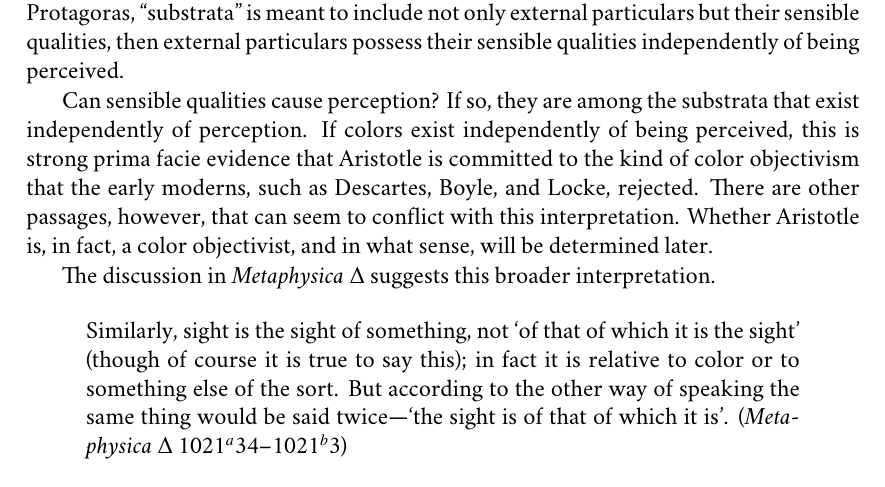
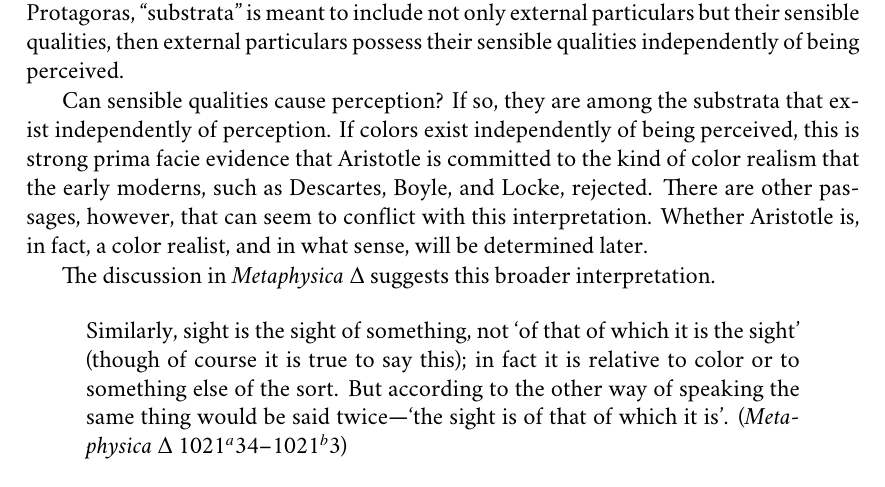
Before and after one commit to PhilGeek/formwithoutmatter, a LaTeX thesis (aristotle.tex, which reads perception_at_a_distance.tex): part of page 28 of 157, cut so that both start at the same text. Compiled offline with XeLaTeX; a missing font is replaced by an installed copy or a similar font.

Commit message:
Adjusted nomenclature

```diff
--- a/perception_at_a_distance.tex
+++ b/perception_at_a_distance.tex
@@ -92,7 +92,7 @@ Aristotle provides metaphysical and phenomenological grounds for the existence o
 
 It is unclear what Aristotle means by ``substrata''. Does he mean persisting particulars like artifacts and natural objects? Or does he mean something broader in this context, broad enough to include not only external particulars but their qualities as well? Just because particulars must be independent causes of perception, it does not follow that they possess their sensible qualities independently of perception, or that their qualities can themselves be the cause of perception. If, on the other hand, in the argument against Protagoras, ``substrata'' is meant to include not only external particulars but their sensible qualities, then external particulars possess their sensible qualities independently of being perceived.
 
-Can sensible qualities cause perception? If so, they are among the substrata that exist independently of perception. If colors exist independently of being perceived, this is strong prima facie evidence that Aristotle is committed to the kind of color objectivism that the early moderns, such as Descartes, Boyle, and Locke, rejected. There are other passages, however, that can seem to conflict with this interpretation. Whether Aristotle is, in fact, a color objectivist, and in what sense, will be determined later.
+Can sensible qualities cause perception? If so, they are among the substrata that exist independently of perception. If colors exist independently of being perceived, this is strong prima facie evidence that Aristotle is committed to the kind of color realism that the early moderns, such as Descartes, Boyle, and Locke, rejected. There are other passages, however, that can seem to conflict with this interpretation. Whether Aristotle is, in fact, a color realist, and in what sense, will be determined later.
 
 The discussion in \emph{Metaphysica} \( \Delta \) suggests this broader interpretation.
 \begin{quote}
```
